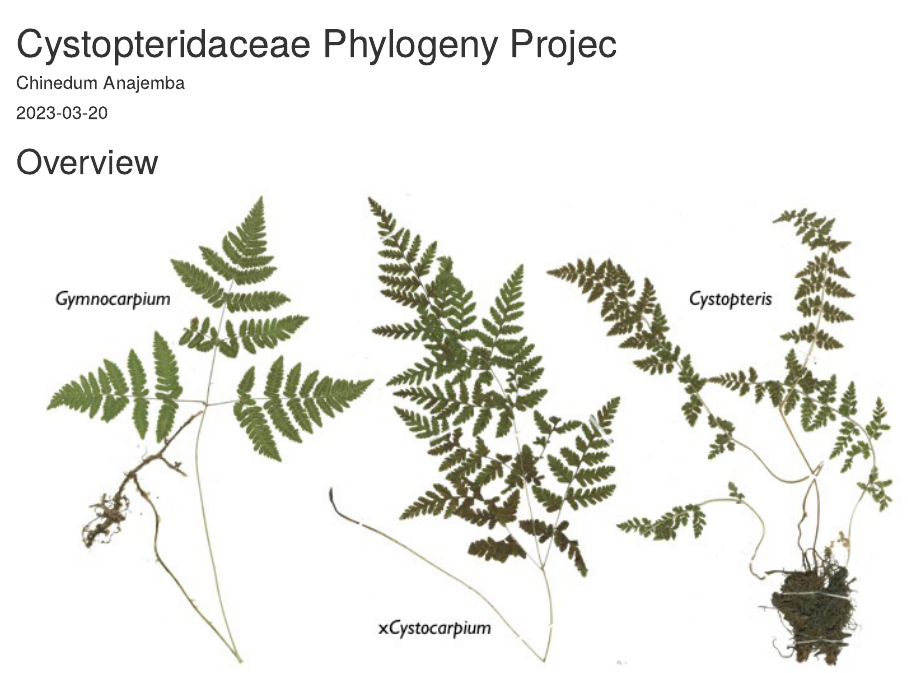
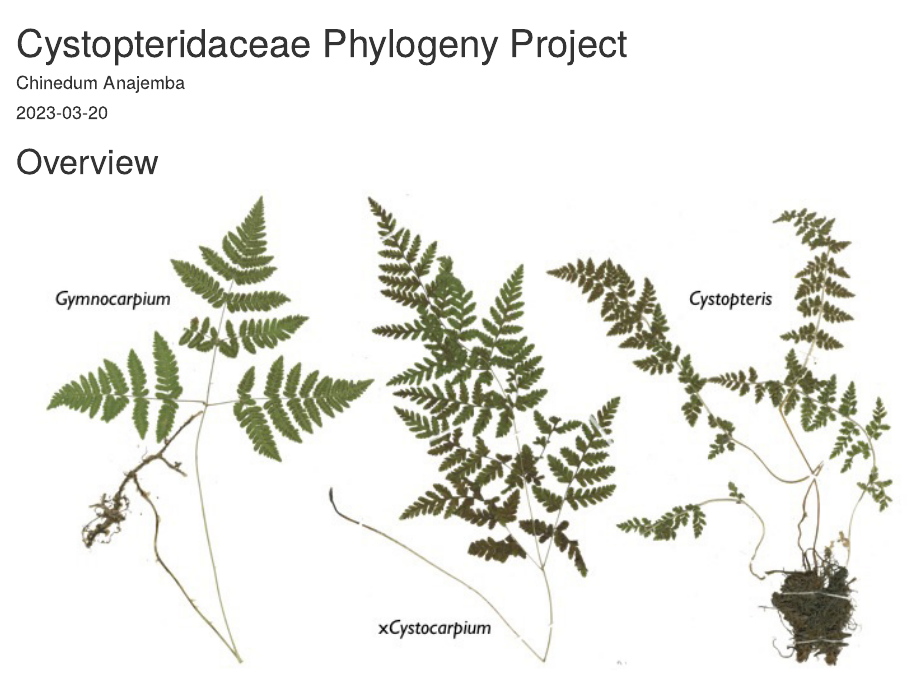
Before and after one commit to Chinedum335/Semester_Project, an R Markdown document (website/index.Rmd): the page in a window 1100 px wide, from its top. Rendered offline with R 4.5, knitr and Pandoc, with nearby package versions.

Commit message:
website commit 4

```diff
--- a/website/index.Rmd
+++ b/website/index.Rmd
@@ -1,5 +1,5 @@
 ---
-title: "Cystopteridaceae Phylogeny Projec"
+title: "Cystopteridaceae Phylogeny Project"
 author: "Chinedum Anajemba"
 date: "`r Sys.Date()`"
 site: bookdown::bookdown_site
```
Also changed, not shown: docs/search_index.json, 3 other files.
